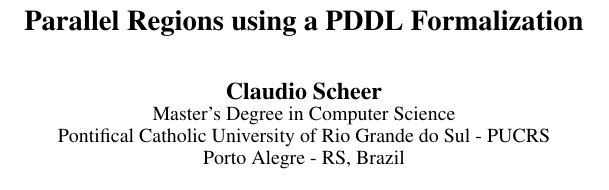
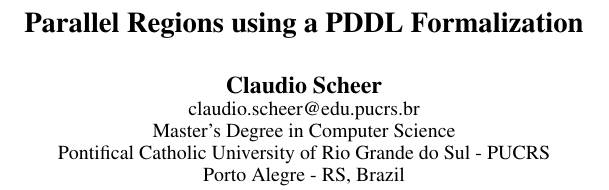
Before and after one commit to claudioscheer/parallel-regions-temporal-planning, a LaTeX paper (scheer-proposal/scheer-proposal.tex): part of one column of page 1 of 2, cut so that both start at the same text. Compiled offline with pdfLaTeX.

Commit message:
Add e-mail to proposal

```diff
--- a/scheer-proposal/scheer-proposal.tex
+++ b/scheer-proposal/scheer-proposal.tex
@@ -19,6 +19,7 @@
 
 \title{Parallel Regions using a PDDL Formalization}
 \author{Claudio Scheer\\
+  claudio.scheer@edu.pucrs.br\\
   Master's Degree in Computer Science\\
   Pontifical Catholic University of Rio Grande do Sul - PUCRS\\
   Porto Alegre - RS, Brazil\\
```
Also changed, not shown: scheer-proposal/scheer-proposal.pdf.
